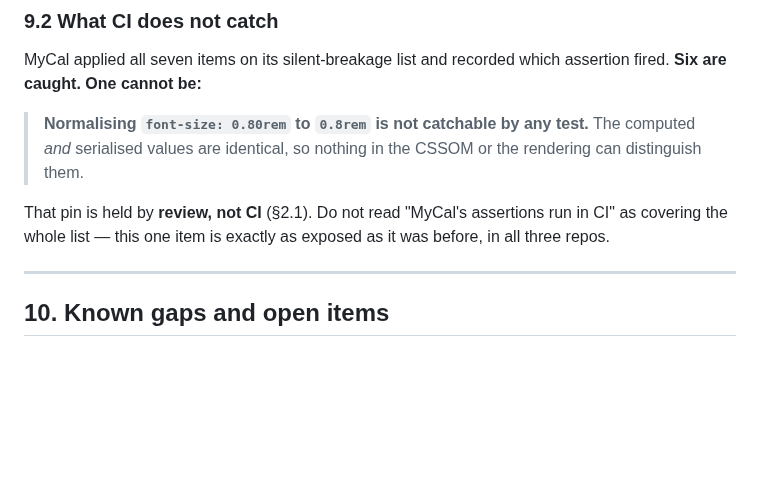
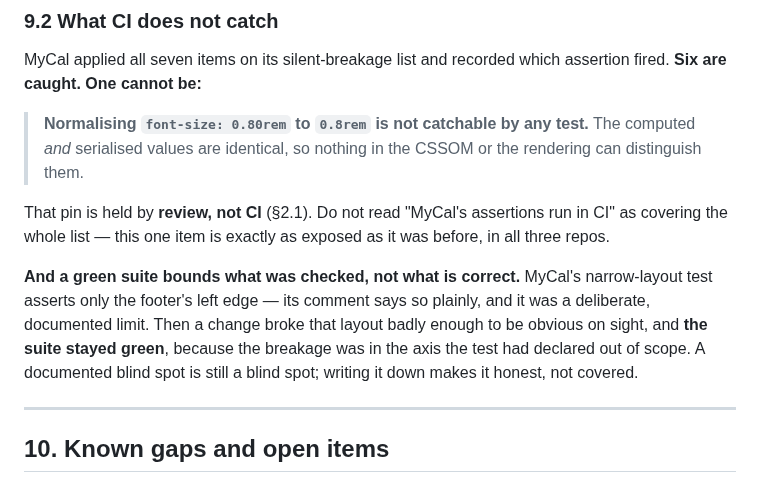
Before and after one commit to mikaelstaldal/mysuite, a Markdown page: spec/sidebar-footer.md, the part around the change. Drawn GitHub-style; blank space fills up the shorter version.

```diff
--- a/spec/sidebar-footer.md
+++ b/spec/sidebar-footer.md
@@ -963,6 +963,13 @@ That pin is held by **review, not CI** (§2.1). Do not read "MyCal's assertions
 covering the whole list — this one item is exactly as exposed as it was before, in all three
 repos.
 
+**And a green suite bounds what was checked, not what is correct.** MyCal's narrow-layout test
+asserts only the footer's left edge — its comment says so plainly, and it was a deliberate,
+documented limit. Then a change broke that layout badly enough to be obvious on sight, and
+**the suite stayed green**, because the breakage was in the axis the test had declared out of
+scope. A documented blind spot is still a blind spot; writing it down makes it honest, not
+covered.
+
 ---
 
 ## 10. Known gaps and open items
```
Also changed, not shown: AGENTS.md (+25 -0 lines).
